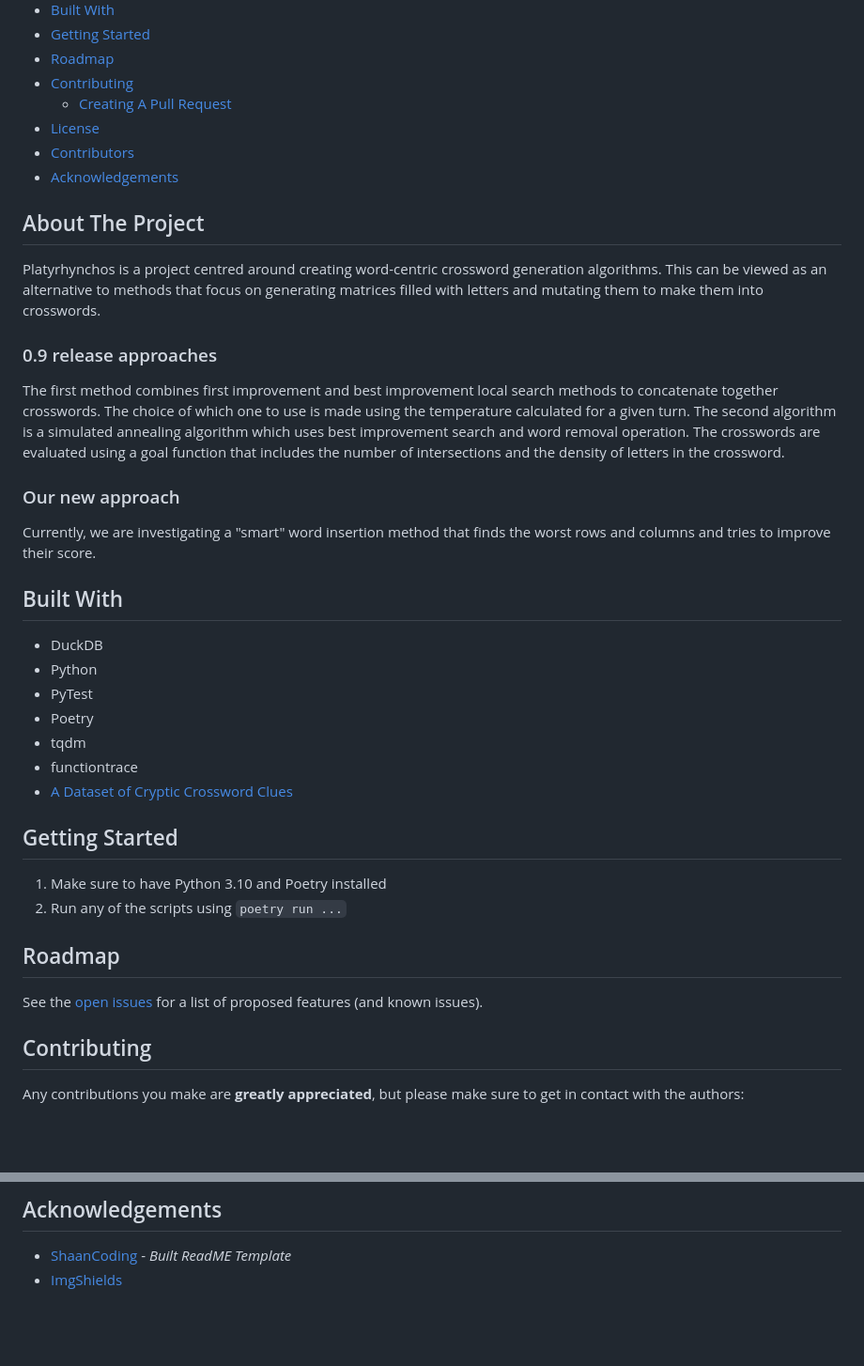
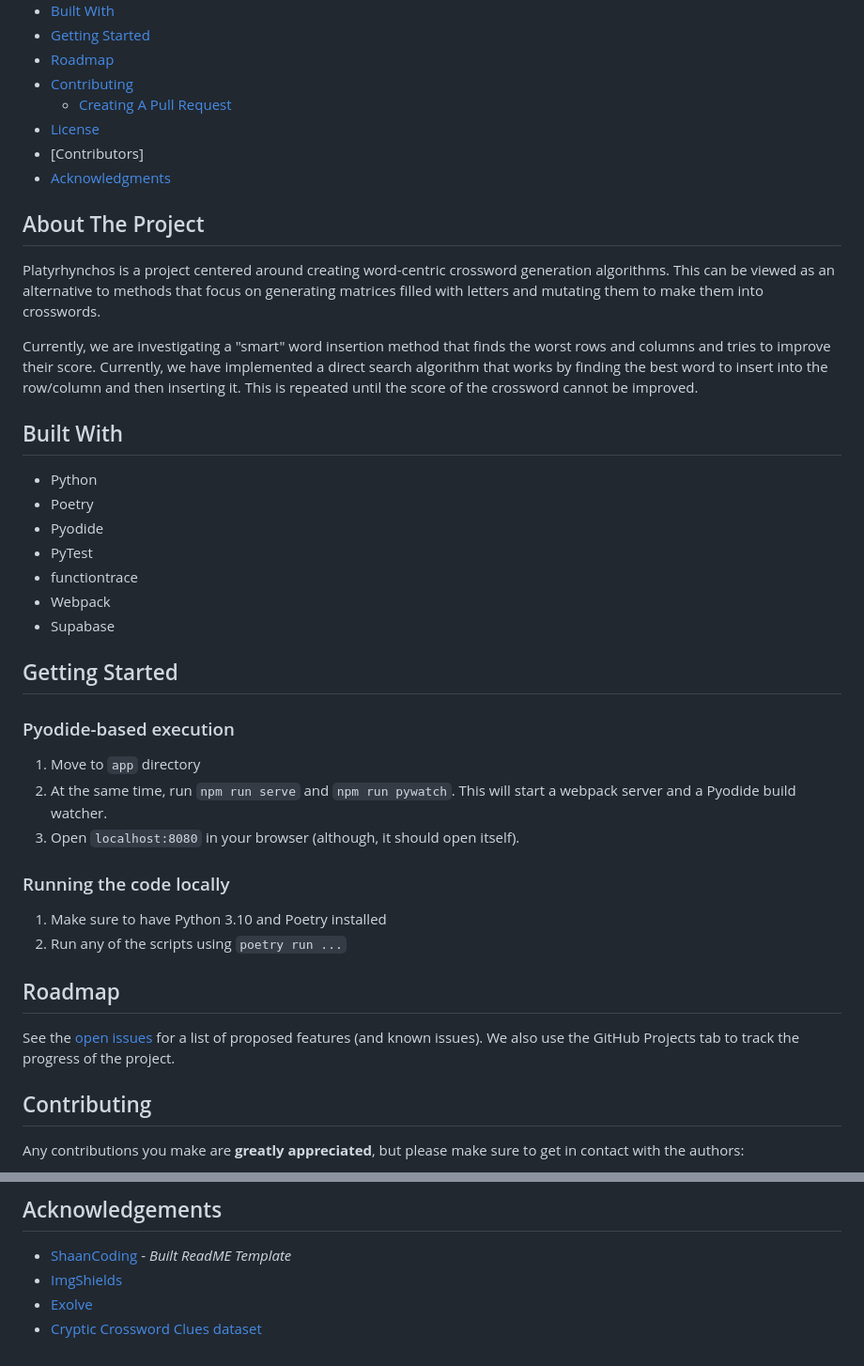
Before and after one commit to letterfowl/Platyrhynchos, a Markdown page: README.md, 2 parts joined by grey strips. Shown at 94% size. Drawn GitHub-style; blank space fills up the shorter version.

```diff
--- a/README.md
+++ b/README.md
@@ -34,39 +34,41 @@
 - [Contributing](#contributing)
   - [Creating A Pull Request](#creating-a-pull-request)
 - [License](#license)
-- [Contributors](#contributors)
-- [Acknowledgements](#acknowledgements)
+- [Contributors]
+- [Acknowledgments](#acknowledgements)
 
 ## About The Project
 
-Platyrhynchos is a project centred around creating word-centric crossword generation algorithms. This can be viewed as an alternative to methods that focus on generating matrices filled with letters and mutating them to make them into crosswords.
+Platyrhynchos is a project centered around creating word-centric crossword generation algorithms. This can be viewed as an alternative to methods that focus on generating matrices filled with letters and mutating them to make them into crosswords.
 
-### 0.9 release approaches
-
-The first method combines first improvement and best improvement local search methods to concatenate together crosswords. The choice of which one to use is made using the temperature calculated for a given turn. The second algorithm is a simulated annealing algorithm which uses best improvement search and word removal operation. The crosswords are evaluated using a goal function that includes the number of intersections and the density of letters in the crossword.
-
-### Our new approach
-
-Currently, we are investigating a "smart" word insertion method that finds the worst rows and columns and tries to improve their score.
+Currently, we are investigating a "smart" word insertion method that finds the worst rows and columns and tries to improve their score. Currently, we have implemented a direct search algorithm that works by finding the best word to insert into the row/column and then inserting it. This is repeated until the score of the crossword cannot be improved.
 
 ## Built With
 
-- DuckDB
 - Python
+- Poetry
+- Pyodide
 - PyTest
-- Poetry
-- tqdm
 - functiontrace
-- [A Dataset of Cryptic Crossword Clues](https://cryptics.georgeho.org/)
+- Webpack
+- Supabase
 
 ## Getting Started
+
+### Pyodide-based execution
+
+1. Move to `app` directory
+2. At the same time, run `npm run serve` and `npm run pywatch`. This will start a webpack server and a Pyodide build watcher.
+3. Open `localhost:8080` in your browser (although, it should open itself).
+
+### Running the code locally
 
 1. Make sure to have Python 3.10 and Poetry installed
 2. Run any of the scripts using `poetry run ...`
 
 ## Roadmap
 
-See the [open issues](https://github.com/letterfowl/Platyrhynchos/issues) for a list of proposed features (and known issues).
+See the [open issues](https://github.com/letterfowl/Platyrhynchos/issues) for a list of proposed features (and known issues). We also use the GitHub Projects tab to track the progress of the project.
 
 ## Contributing
 
@@ -100,3 +102,5 @@ Distributed under the CC Attribution NonCommercial ShareAlike 4.0 International
 
 * [ShaanCoding](https://github.com/ShaanCoding/) - *Built ReadME Template*
 * [ImgShields](https://shields.io/)
+* [Exolve](https://github.com/viresh-ratnakar/exolve)
+* [Cryptic Crossword Clues dataset](https://cryptics.georgeho.org/)
```
Also changed, not shown: other parts of README.md (+1 -1 lines).
